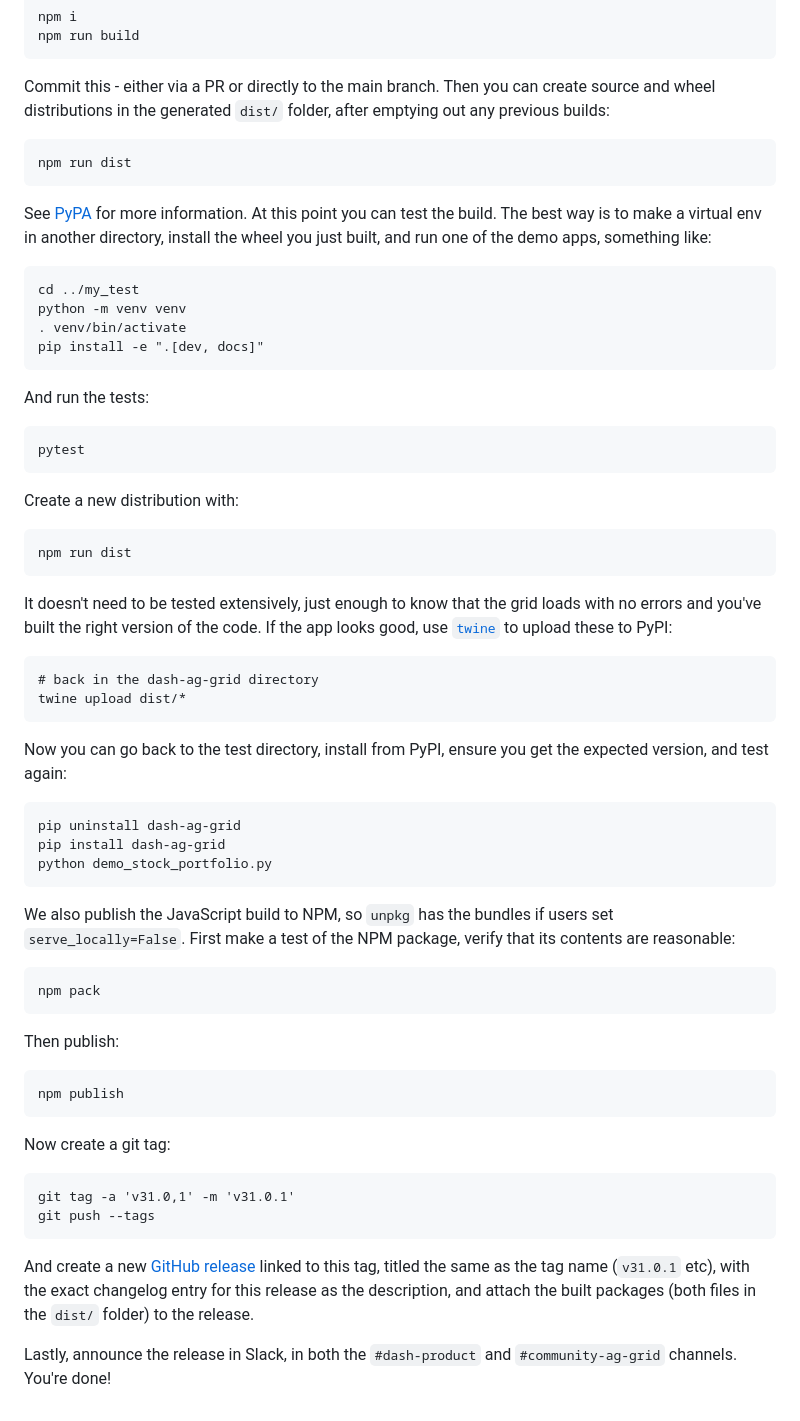
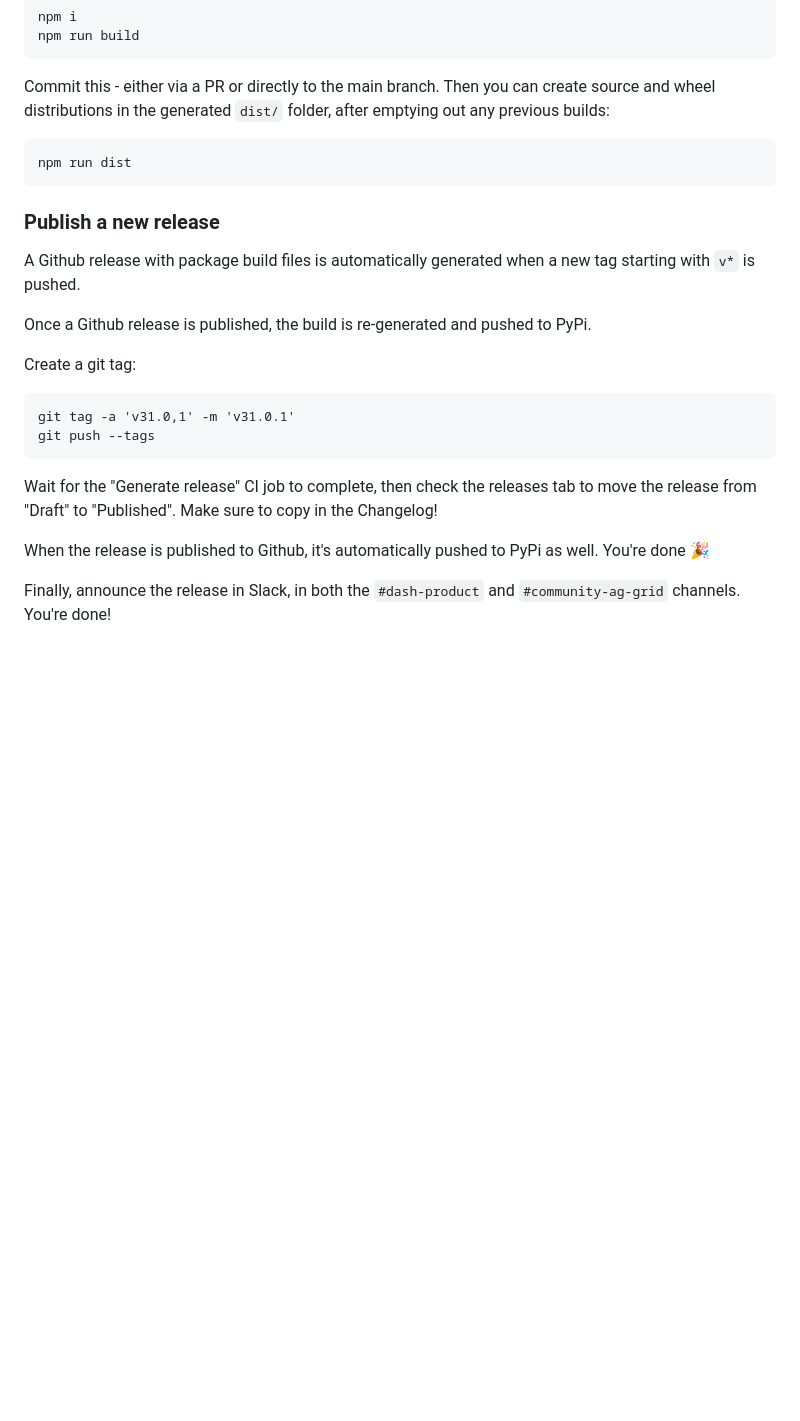
Before and after one commit to plotly/dash-ag-grid, a Markdown page: CONTRIBUTING.md, the part around the change. Rendered like a GitHub page; blank space fills up the shorter version.

````diff
--- a/CONTRIBUTING.md
+++ b/CONTRIBUTING.md
@@ -51,50 +51,19 @@ Commit this - either via a PR or directly to the main branch. Then you can creat
 ```
 npm run dist
 ```
-See [PyPA](https://packaging.python.org/guides/distributing-packages-using-setuptools/#packaging-your-project)
-for more information. At this point you can test the build. The best way is to make a virtual env in another directory, install the wheel you just built, and run one of the demo apps, something like:
-```
-cd ../my_test
-python -m venv venv
-. venv/bin/activate
-pip install -e ".[dev, docs]"
-```
 
-And run the tests:
-```
-pytest
-```
+### Publish a new release
+A Github release with package build files is automatically generated when a new tag starting with `v*` is pushed.
 
-Create a new distribution with:
-```
-npm run dist
-```
+Once a Github release is published, the build is re-generated and pushed to PyPi.
 
-It doesn't need to be tested extensively, just enough to know that the grid loads with no errors and you've built the right version of the code. If the app looks good, use [`twine`](https://pypi.org/project/twine/) to upload these to PyPI:
-```
-# back in the dash-ag-grid directory
-twine upload dist/*
-```
-Now you can go back to the test directory, install from PyPI, ensure you get the expected version, and test again:
-```
-pip uninstall dash-ag-grid
-pip install dash-ag-grid
-python demo_stock_portfolio.py
-```
-
-We also publish the JavaScript build to NPM, so `unpkg` has the bundles if users set `serve_locally=False`. First make a test of the NPM package, verify that its contents are reasonable:
-```
-npm pack
-```
-Then publish:
-```
-npm publish
-```
-Now create a git tag:
+Create a git tag:
 ```
 git tag -a 'v31.0,1' -m 'v31.0.1'
 git push --tags
 ```
-And create a new [GitHub release](https://github.com/plotly/dash-ag-grid/releases) linked to this tag, titled the same as the tag name (`v31.0.1` etc), with the exact changelog entry for this release as the description, and attach the built packages (both files in the `dist/` folder) to the release.
+Wait for the "Generate release" CI job to complete, then check the releases tab to move the release from "Draft" to "Published". Make sure to copy in the Changelog!
 
-Lastly, announce the release in Slack, in both the `#dash-product` and `#community-ag-grid` channels. You're done!
+When the release is published to Github, it's automatically pushed to PyPi as well. You're done 🎉
+
+Finally, announce the release in Slack, in both the `#dash-product` and `#community-ag-grid` channels. You're done!
````
